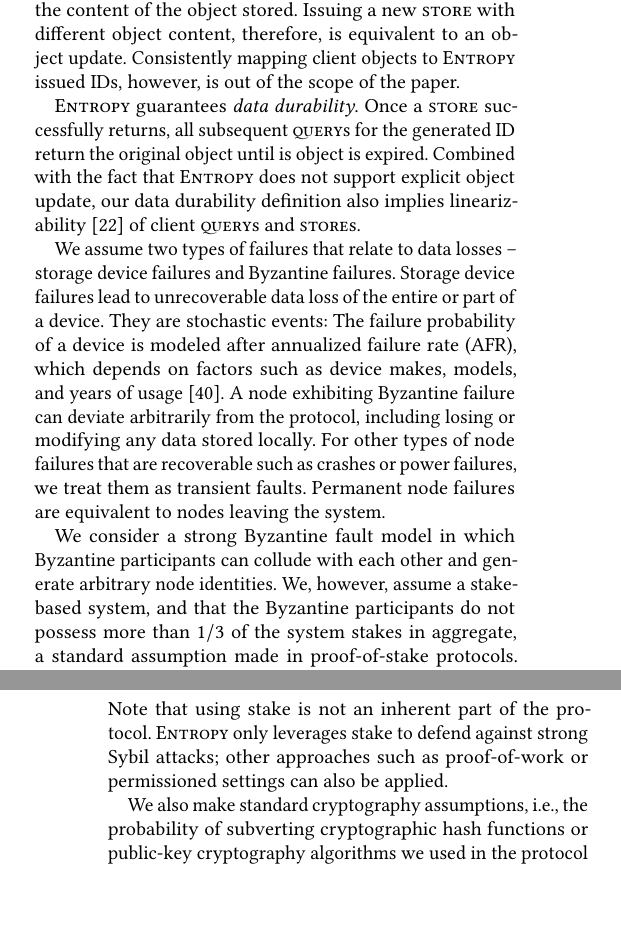
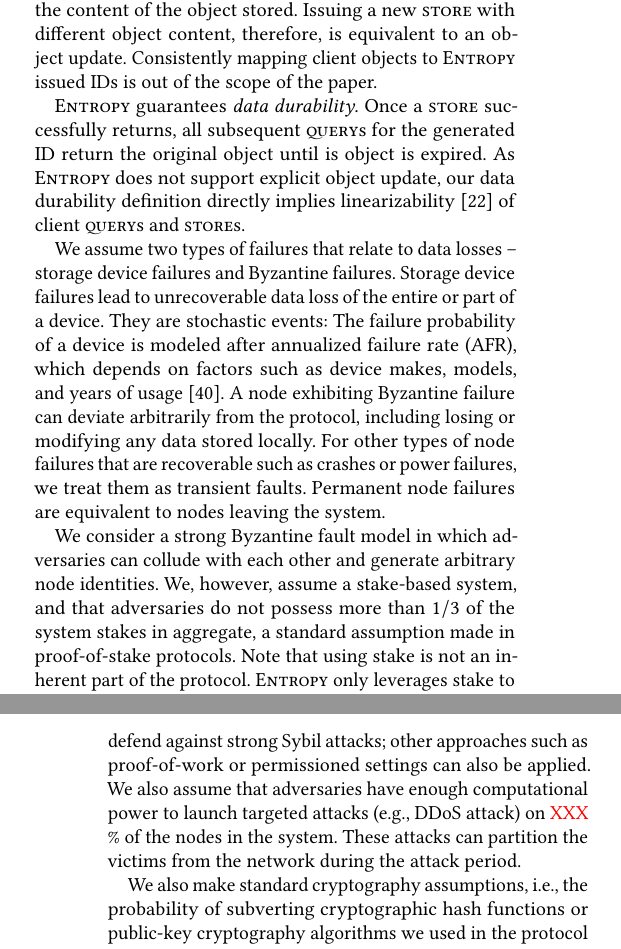
Before and after one commit to sgdxbc/dddht-paper, a LaTeX document (paper.tex, which reads sections/protocol.tex): two parts of the columns of pages 4 and 5 of 13, joined at a grey line, cut so that both start at the same text, the shorter picture padded with empty space. Compiled offline with pdfLaTeX; a LaTeX package or settings file that is missing is left out.

Commit message:
update system model

```diff
--- a/sections/protocol.tex
+++ b/sections/protocol.tex
@@ -12,14 +11,11 @@ Each node maintains finite local storage, and the entire set of participants col
 Objects are immutable --- \sys does not provide an explicit interface to update existing objects.
 Similar to IPFS, \sys uses content addressing, i.e., an object ID uniquely identifies the content of the object stored.
 Issuing a new \store with different object content, therefore, is equivalent to an object update.
-Consistently mapping client objects to \sys issued IDs, however, is out of the scope of the paper.
-%Update can be done by issuing a \del followed by a \store to overwrite the entire object.
-%Note that in this case, the \store will return a different object ID for the updated object.
+Consistently mapping client objects to \sys issued IDs is out of the scope of the paper.
 
 \sys guarantees \textit{data durability}.
 Once a \store successfully returns, all subsequent \query{}s for the generated ID return the original object until is object is expired.
-%\del is best-effort in \sys: After a completed \del, a \query may still return the object.
-Combined with the fact that \sys does not support explicit object update, our data durability definition also implies linearizability~\cite{linearizability} of client \query{}s and \store{}s.
+As \sys does not support explicit object update, our data durability definition directly implies linearizability~\cite{linearizability} of client \query{}s and \store{}s.
 
 We assume two types of failures that relate to data losses -- storage device failures and Byzantine failures.
 Storage device failures lead to unrecoverable data loss of the entire or part of a device.
@@ -28,11 +24,12 @@ A node exhibiting Byzantine failure can deviate arbitrarily from the protocol, i
 For other types of node failures that are recoverable such as crashes or power failures, we treat them as transient faults.
 Permanent node failures are equivalent to nodes leaving the system.
 
-We consider a strong Byzantine fault model in which Byzantine participants can collude with each other and generate arbitrary node identities.
-We, however, assume a stake-based system, and that the Byzantine participants do not possess more than $1/3$ of the system stakes in aggregate, a standard assumption made in proof-of-stake protocols.
+We consider a strong Byzantine fault model in which adversaries can collude with each other and generate arbitrary node identities.
+We, however, assume a stake-based system, and that adversaries do not possess more than $1/3$ of the system stakes in aggregate, a standard assumption made in proof-of-stake protocols.
 Note that using stake is not an inherent part of the protocol.
 \sys only leverages stake to defend against strong Sybil attacks; other approaches such as proof-of-work or permissioned settings can also be applied.
-%\sgd{Candidate statement of threat model: no honest node can get compromised after they start to store fragments.}
+We also assume that adversaries have enough computational power to launch targeted attacks (e.g., DDoS attack) on \XXX \% of the nodes in the system.
+These attacks can partition the victims from the network during the attack period.
 
 We also make standard cryptography assumptions, i.e., the probability of subverting cryptographic hash functions or public-key cryptography algorithms we used in the protocol is negligible.
 
```
Also changed, not shown: sections/protocol.tex (1 more changed lines).
